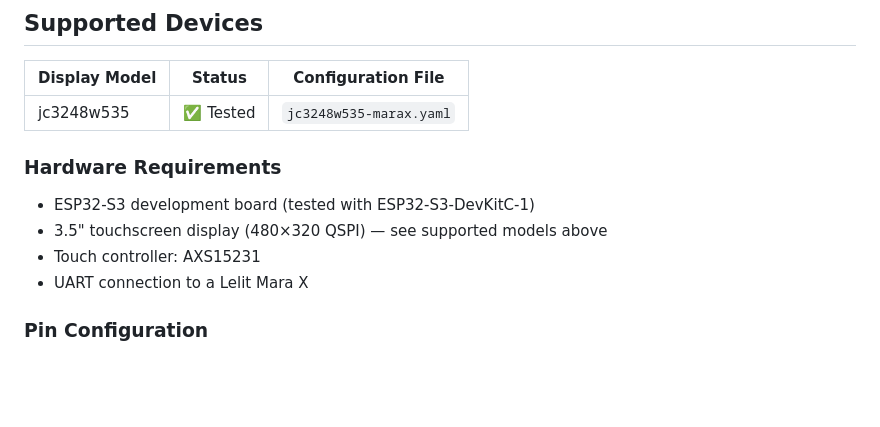
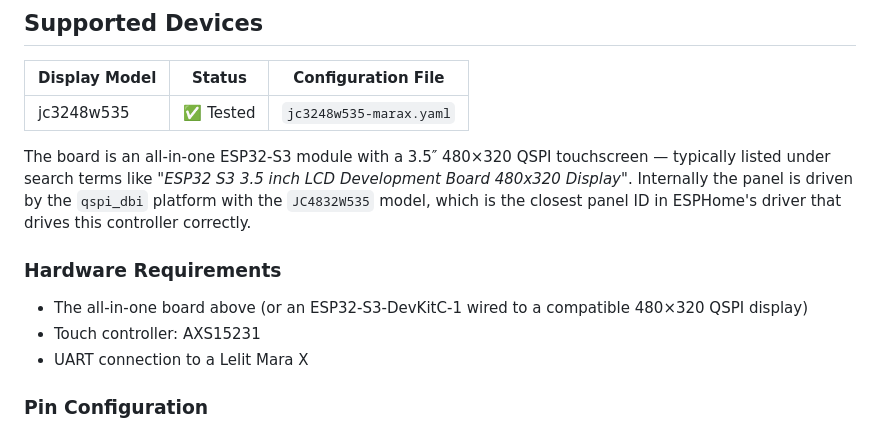
Before and after one commit to elsbrock/esphome-marax, a Markdown page: README.md, the part around the change. Drawn GitHub-style; blank space fills up the shorter version.

Commit message:
docs: add sourcing hint and clarify the all-in-one board nature
The hardware is sold under generic search terms like 'ESP32 S3 3.5 inch
LCD Development Board 480x320 Display' rather than a recognisable brand
name. Spell that out so prospective builders know what to search for,
and note why the YAML uses the JC4832W535 panel id even though the
board name is JC3248W535.

```diff
--- a/README.md
+++ b/README.md
@@ -32,10 +32,17 @@ If you've designed something for this combo, open an issue or PR.
 |---------------|------------|----------------------------|
 | jc3248w535    | ✅ Tested   | `jc3248w535-marax.yaml`    |
 
+The board is an all-in-one ESP32-S3 module with a 3.5″ 480×320 QSPI
+touchscreen — typically listed under search terms like *"ESP32 S3 3.5
+inch LCD Development Board 480x320 Display"*. Internally the panel is
+driven by the `qspi_dbi` platform with the `JC4832W535` model, which is
+the closest panel ID in ESPHome's driver that drives this controller
+correctly.
+
 ### Hardware Requirements
 
-- ESP32-S3 development board (tested with ESP32-S3-DevKitC-1)
-- 3.5" touchscreen display (480×320 QSPI) — see supported models above
+- The all-in-one board above (or an ESP32-S3-DevKitC-1 wired to a
+  compatible 480×320 QSPI display)
 - Touch controller: AXS15231
 - UART connection to a Lelit Mara X
 
```
